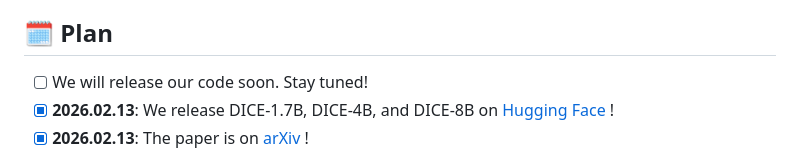
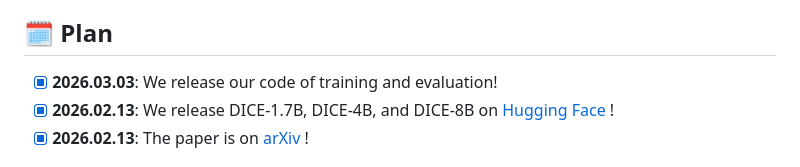
Before and after one commit to deadlykitten4/DICE, a Markdown page: README.md, the part around the change. Drawn GitHub-style.

```diff
--- a/README.md
+++ b/README.md
@@ -22,7 +22,7 @@
 
 ## 🗓️ Plan
 
-- [ ] We will release our code soon. Stay tuned!
+- [x] **2026.03.03**: We release our code of training and evaluation!
 - [x] **2026.02.13**: We release DICE-1.7B, DICE-4B, and DICE-8B on [Hugging Face](https://huggingface.co/collections/DeadlyKitt3n/dice) !
 - [x] **2026.02.13**: The paper is on [arXiv](https://arxiv.org/abs/2602.11715) !
 
```
